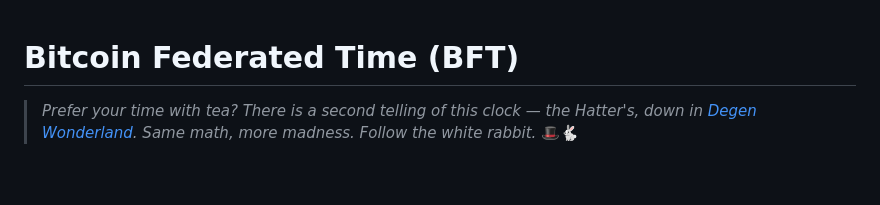
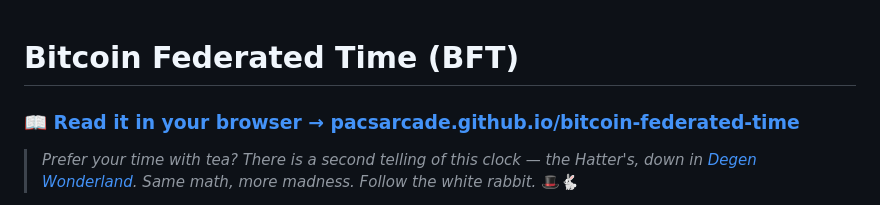
Before and after one commit to PacsArcade/bitcoin-federated-time, a Markdown page: README.md, the part around the change. GitHub-like rendering; blank space fills up the shorter version.

Commit message:
README: one-click door to the browser reading (pacsarcade.github.io)
Co-Authored-By: Claude Fable 5 <noreply@anthropic.com>

```diff
--- a/README.md
+++ b/README.md
@@ -1,4 +1,6 @@
 # Bitcoin Federated Time (BFT)
+
+### 📖 **[Read it in your browser → pacsarcade.github.io/bitcoin-federated-time](https://pacsarcade.github.io/bitcoin-federated-time)**
 
 > *Prefer your time with tea? There is a second telling of this clock — the Hatter's, down in
 > [Degen Wonderland](https://github.com/DegenWonderland/bitcoin-federated-time). Same math, more madness. Follow the
```
